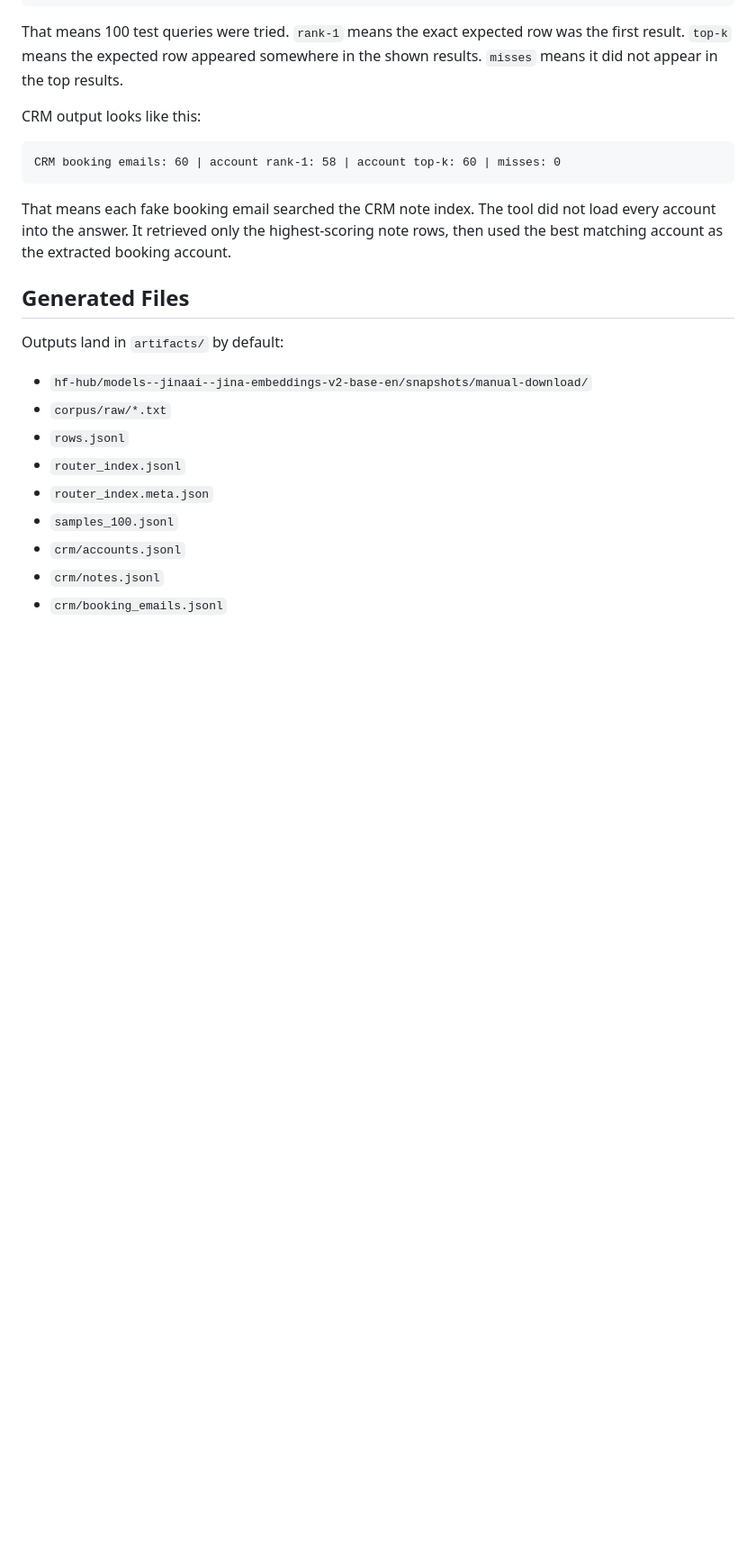
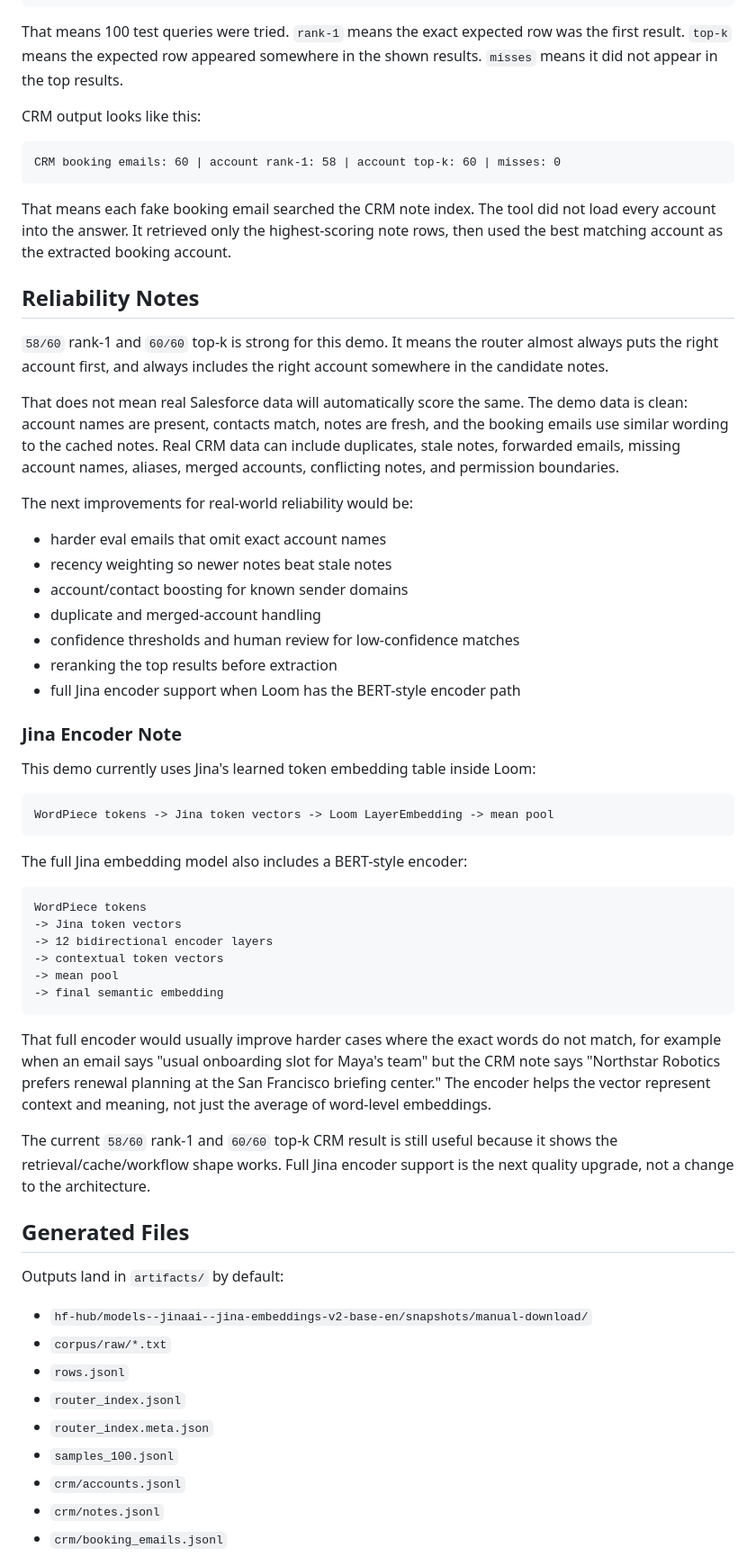
Before and after one commit to openfluke/tva, a Markdown page: jina_rag_rows/README.md, the part around the change. Shown at 90% size. GitHub-like rendering; blank space fills up the shorter version.

Commit message:
added notes for pushing pass prototype

````diff
--- a/jina_rag_rows/README.md
+++ b/jina_rag_rows/README.md
@@ -213,6 +213,57 @@ That means each fake booking email searched the CRM note index. The tool did not
 load every account into the answer. It retrieved only the highest-scoring note
 rows, then used the best matching account as the extracted booking account.
 
+## Reliability Notes
+
+`58/60` rank-1 and `60/60` top-k is strong for this demo. It means the router
+almost always puts the right account first, and always includes the right account
+somewhere in the candidate notes.
+
+That does not mean real Salesforce data will automatically score the same. The
+demo data is clean: account names are present, contacts match, notes are fresh,
+and the booking emails use similar wording to the cached notes. Real CRM data can
+include duplicates, stale notes, forwarded emails, missing account names, aliases,
+merged accounts, conflicting notes, and permission boundaries.
+
+The next improvements for real-world reliability would be:
+
+- harder eval emails that omit exact account names
+- recency weighting so newer notes beat stale notes
+- account/contact boosting for known sender domains
+- duplicate and merged-account handling
+- confidence thresholds and human review for low-confidence matches
+- reranking the top results before extraction
+- full Jina encoder support when Loom has the BERT-style encoder path
+
+### Jina Encoder Note
+
+This demo currently uses Jina's learned token embedding table inside Loom:
+
+```text
+WordPiece tokens -> Jina token vectors -> Loom LayerEmbedding -> mean pool
+```
+
+The full Jina embedding model also includes a BERT-style encoder:
+
+```text
+WordPiece tokens
+-> Jina token vectors
+-> 12 bidirectional encoder layers
+-> contextual token vectors
+-> mean pool
+-> final semantic embedding
+```
+
+That full encoder would usually improve harder cases where the exact words do not
+match, for example when an email says "usual onboarding slot for Maya's team" but
+the CRM note says "Northstar Robotics prefers renewal planning at the San Francisco
+briefing center." The encoder helps the vector represent context and meaning, not
+just the average of word-level embeddings.
+
+The current `58/60` rank-1 and `60/60` top-k CRM result is still useful because it
+shows the retrieval/cache/workflow shape works. Full Jina encoder support is the
+next quality upgrade, not a change to the architecture.
+
 ## Generated Files
 
 Outputs land in `artifacts/` by default:
````
